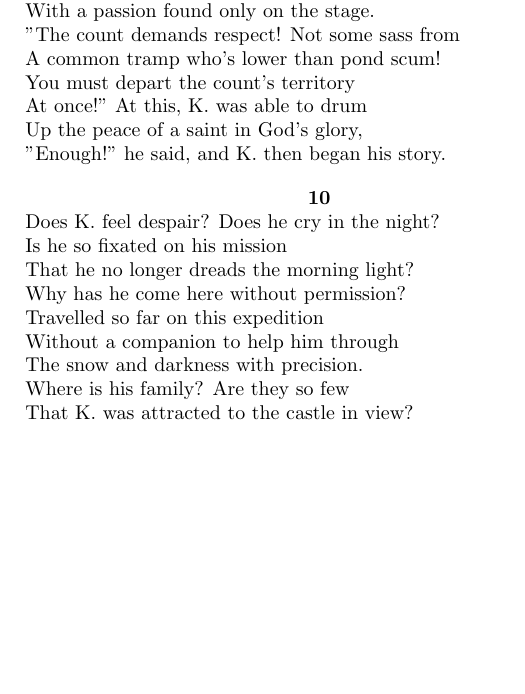
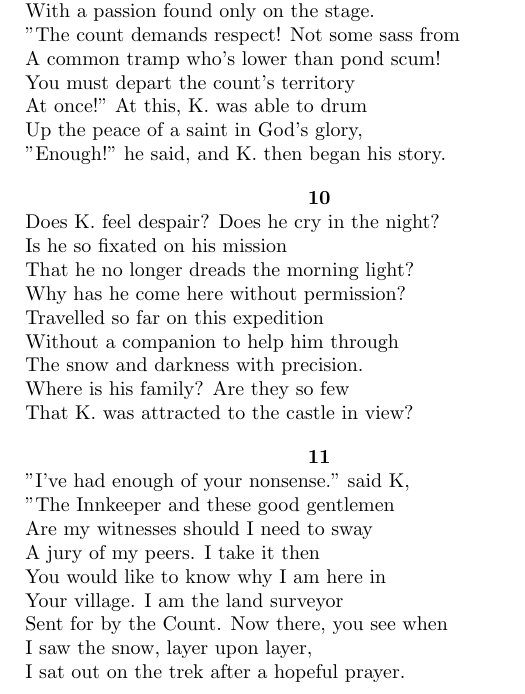
Before and after one commit to shadgregory/palace, a LaTeX document (castle.tex): part of page 3 of 3, cut so that both start at the same text, the shorter picture padded with empty space. Compiled offline with pdfLaTeX.

Commit message:
Stanza 11

```diff
--- a/castle.tex
+++ b/castle.tex
@@ -146,4 +146,18 @@ He cried, "Castle you say? But there was not one in sight."
   Where is his family? Are they so few \\
   That K. was attracted to the castle in view?
 \end{verse}
+\begin{verse}
+  \begin{center}
+    \textbf{11} \\
+  \end{center}
+  "I've had enough of your nonsense." said K, \\
+  "The Innkeeper and these good gentlemen \\
+  Are my witnesses should I need to sway \\
+  A jury of my peers. I take it then \\
+  You would like to know why I am here in \\
+  Your village. I am the land surveyor \\
+  Sent for by the Count. Now there, you see when \\
+  I saw the snow, layer upon layer, \\
+  I sat out on the trek after a hopeful prayer.
+\end{verse}
 \end{document}
```
Also changed, not shown: castle.pdf, 1 other file.
